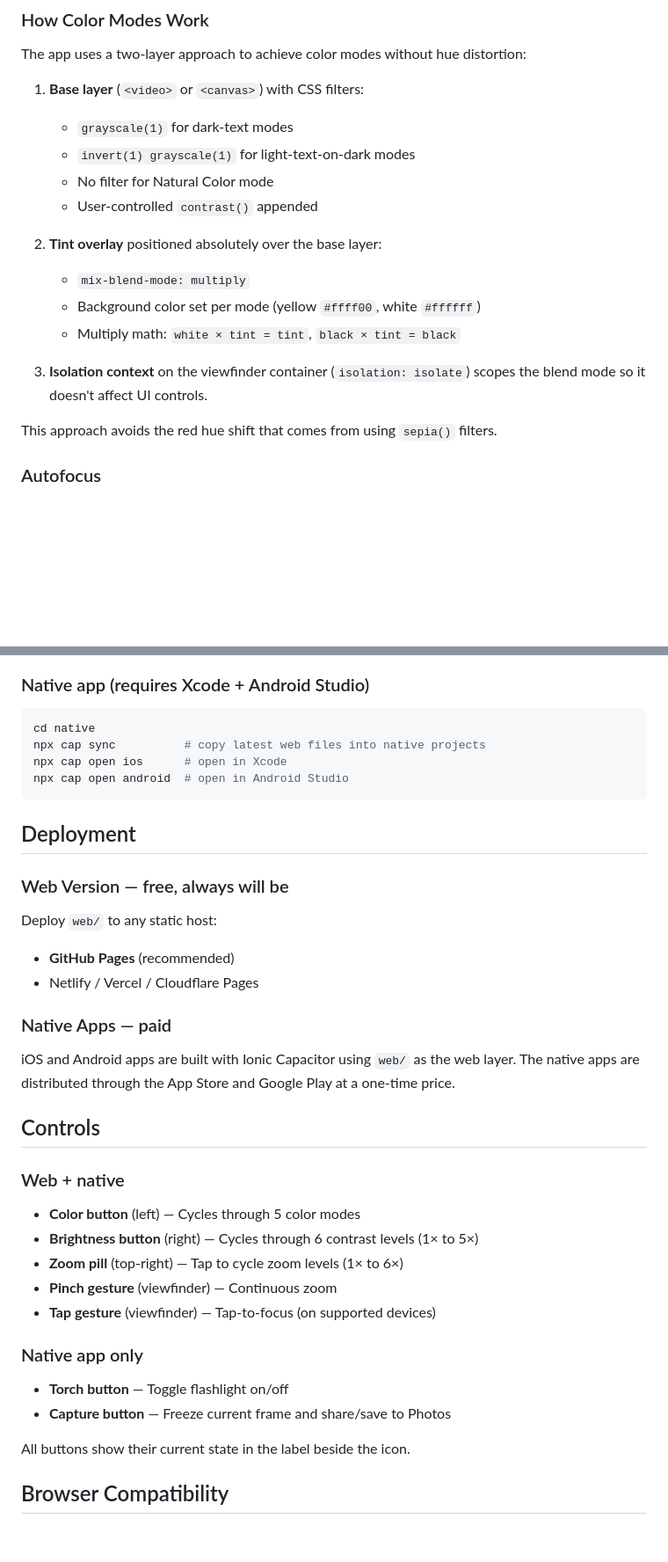
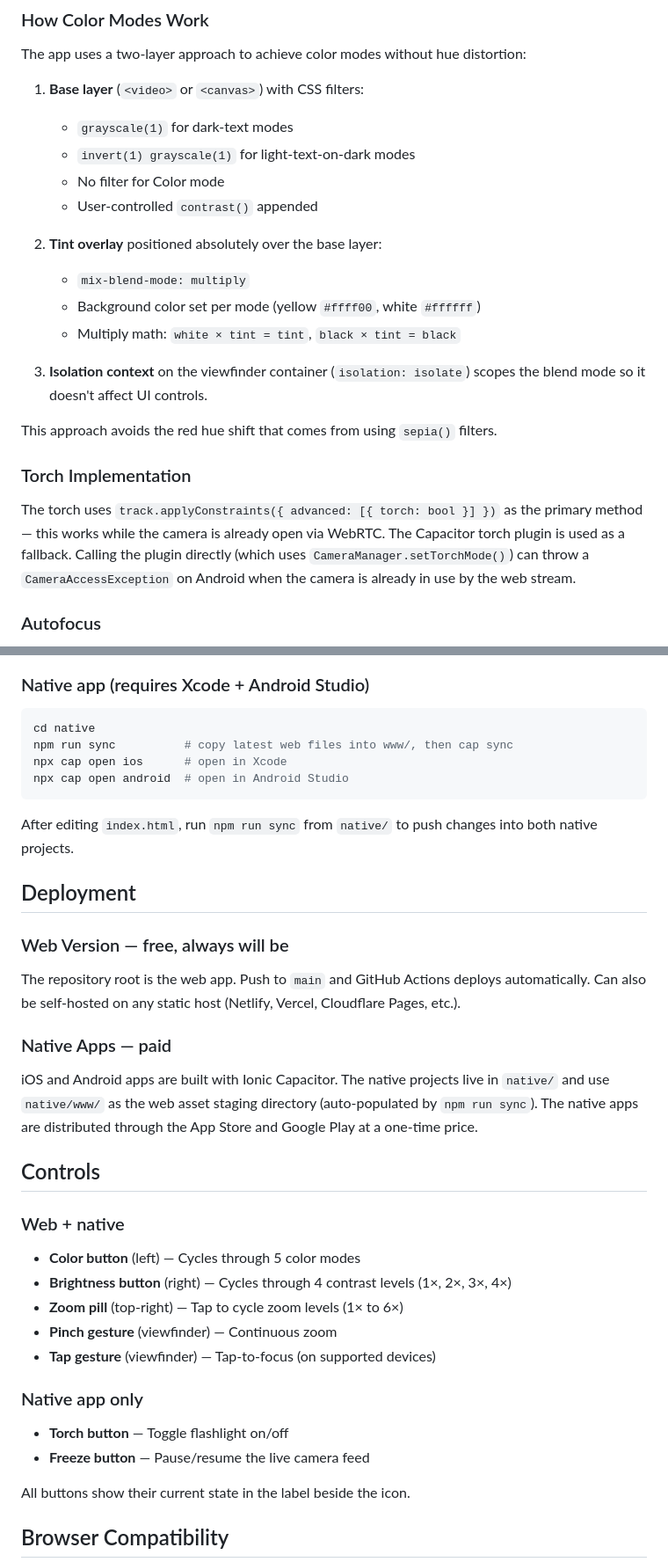
Before and after one commit to SteveChab/manny-magnifier, a Markdown page: README.md, 2 parts joined by grey strips. Shown at 88% size. Drawn GitHub-style; blank space fills up the shorter version.

````diff
--- a/README.md
+++ b/README.md
@@ -83,7 +83,7 @@ The app uses a two-layer approach to achieve color modes without hue distortion:
 1. **Base layer** (`<video>` or `<canvas>`) with CSS filters:
    - `grayscale(1)` for dark-text modes
    - `invert(1) grayscale(1)` for light-text-on-dark modes
-   - No filter for Natural Color mode
+   - No filter for Color mode
    - User-controlled `contrast()` appended
 
 2. **Tint overlay** positioned absolutely over the base layer:
@@ -94,6 +94,10 @@ The app uses a two-layer approach to achieve color modes without hue distortion:
 3. **Isolation context** on the viewfinder container (`isolation: isolate`) scopes the blend mode so it doesn't affect UI controls.
 
 This approach avoids the red hue shift that comes from using `sepia()` filters.
+
+### Torch Implementation
+
+The torch uses `track.applyConstraints({ advanced: [{ torch: bool }] })` as the primary method — this works while the camera is already open via WebRTC. The Capacitor torch plugin is used as a fallback. Calling the plugin directly (which uses `CameraManager.setTorchMode()`) can throw a `CameraAccessException` on Android when the camera is already in use by the web stream.
 
 ### Autofocus
 
@@ -112,35 +116,35 @@ Open on a mobile browser and allow camera access.
 ### Native app (requires Xcode + Android Studio)
 ```bash
 cd native
-npx cap sync          # copy latest web files into native projects
+npm run sync          # copy latest web files into www/, then cap sync
 npx cap open ios      # open in Xcode
 npx cap open android  # open in Android Studio
 ```
+
+After editing `index.html`, run `npm run sync` from `native/` to push changes into both native projects.
 
 ## Deployment
 
 ### Web Version — free, always will be
 
-Deploy `web/` to any static host:
-- **GitHub Pages** (recommended)
-- Netlify / Vercel / Cloudflare Pages
+The repository root is the web app. Push to `main` and GitHub Actions deploys automatically. Can also be self-hosted on any static host (Netlify, Vercel, Cloudflare Pages, etc.).
 
 ### Native Apps — paid
 
-iOS and Android apps are built with Ionic Capacitor using `web/` as the web layer. The native apps are distributed through the App Store and Google Play at a one-time price.
+iOS and Android apps are built with Ionic Capacitor. The native projects live in `native/` and use `native/www/` as the web asset staging directory (auto-populated by `npm run sync`). The native apps are distributed through the App Store and Google Play at a one-time price.
 
 ## Controls
 
 ### Web + native
 - **Color button** (left) — Cycles through 5 color modes
-- **Brightness button** (right) — Cycles through 6 contrast levels (1× to 5×)
+- **Brightness button** (right) — Cycles through 4 contrast levels (1×, 2×, 3×, 4×)
 - **Zoom pill** (top-right) — Tap to cycle zoom levels (1× to 6×)
 - **Pinch gesture** (viewfinder) — Continuous zoom
 - **Tap gesture** (viewfinder) — Tap-to-focus (on supported devices)
 
 ### Native app only
 - **Torch button** — Toggle flashlight on/off
-- **Capture button** — Freeze current frame and share/save to Photos
+- **Freeze button** — Pause/resume the live camera feed
 
 All buttons show their current state in the label beside the icon.
 
````
Also changed, not shown: other parts of README.md (+27 -28 lines).
